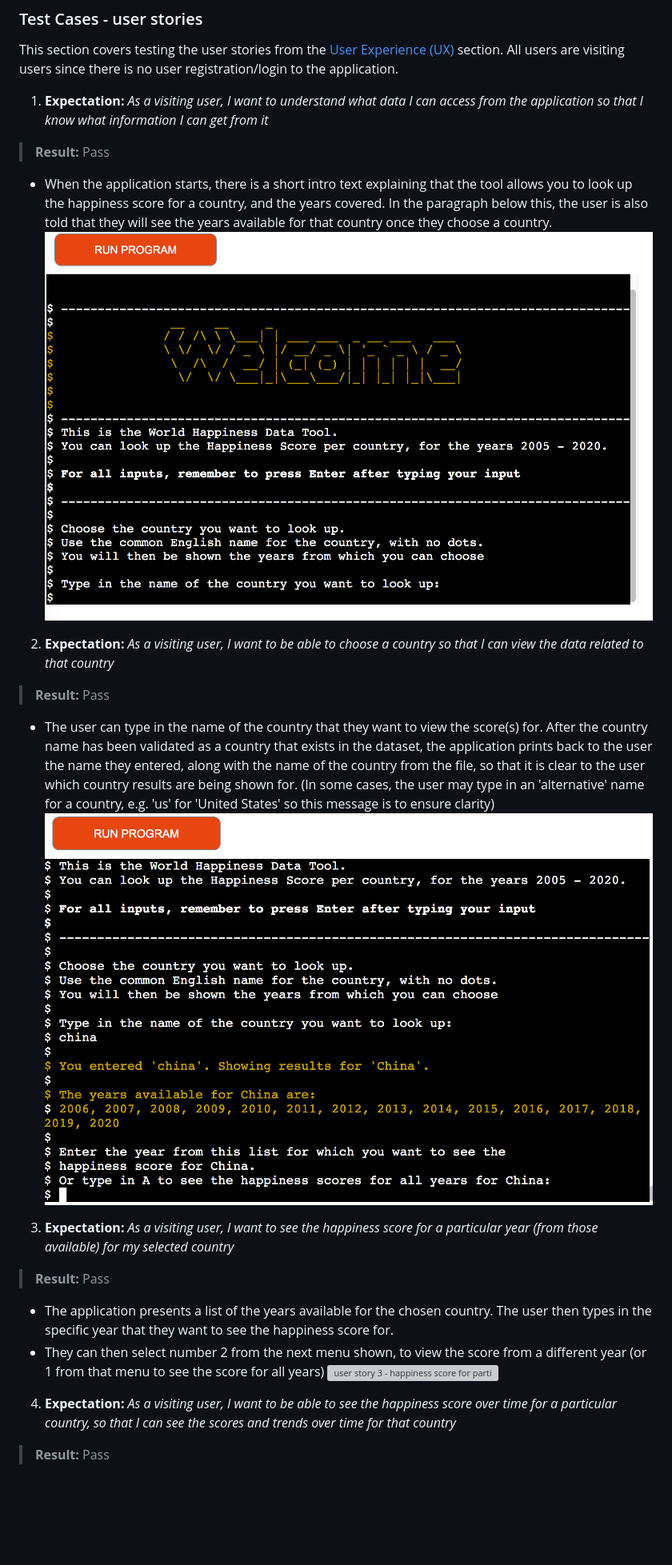
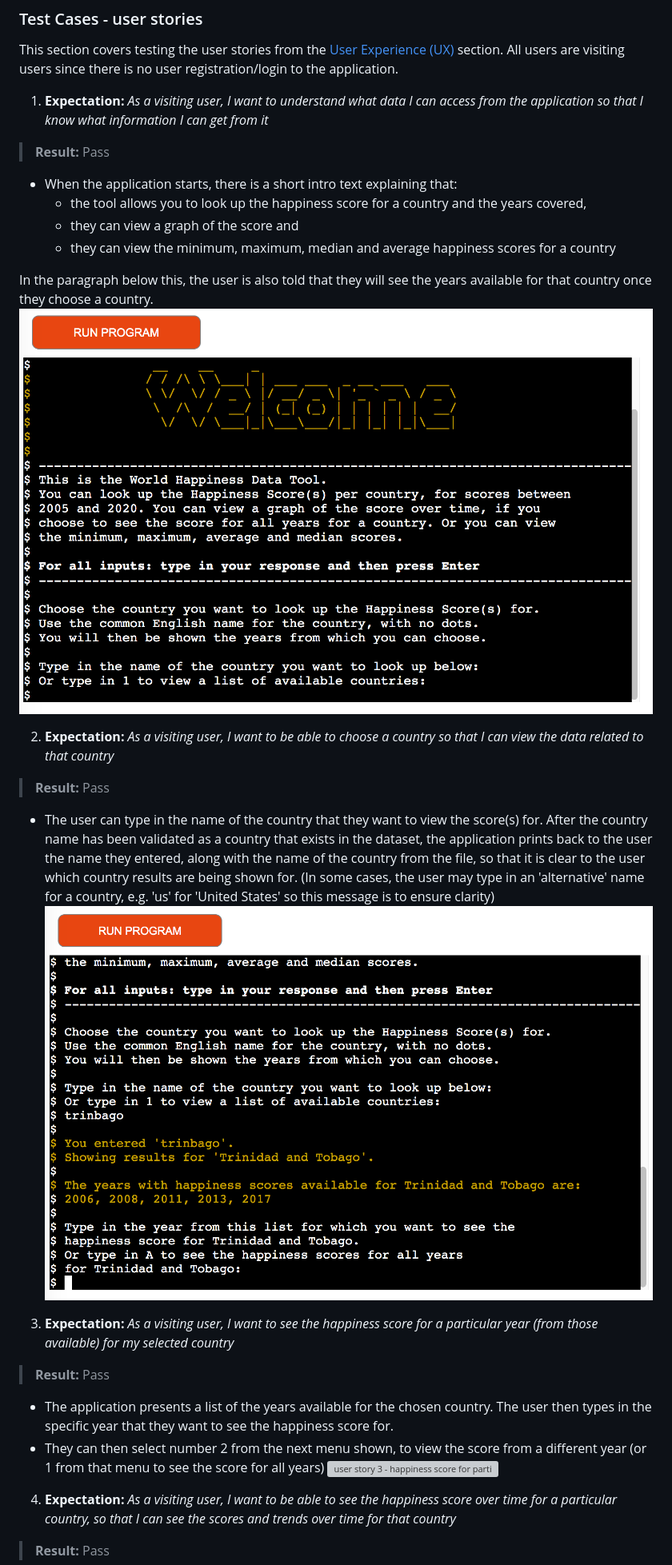
Before and after one commit to Fiona-T/world-happiness-data, a Markdown page: README.md, the part around the change printed below. Shown: that part at 80% size. Rendered like a GitHub page; pictures changed too: docs/user-stories/user-story-1-intro-text.png, docs/user-stories/user-story-2-choose-country.png; blank space fills up the shorter version; grey boxes are pictures that could not be loaded.

Commit message:
docs: update user stories 1,2 with revised screenprints, add user story 8, in Testing Section, README.md

```diff
--- a/README.md
+++ b/README.md
@@ -157,17 +157,25 @@ This section covers testing the user stories from the [User Experience (UX)](#us
 
 1. **Expectation:** *As a visiting user, I want to understand what data I can access from the application so that I know what information I can get from it*
 >**Result:** Pass
-- When the application starts, there is a short intro text explaining that the tool allows you to look up the happiness score for a country, and the years covered. In the paragraph below this, the user is also told that they will see the years available for that country once they choose a country.
+- When the application starts, there is a short intro text explaining that:
+    - the tool allows you to look up the happiness score for a country and the years covered,
+    - they can view a graph of the score and
+    - they can view the minimum, maximum, median and average happiness scores for a country
+
+In the paragraph below this, the user is also told that they will see the years available for that country once they choose a country.
 ![user story 1 - intro text](docs/user-stories/user-story-1-intro-text.png)
+
 2. **Expectation:** *As a visiting user, I want to be able to choose a country so that I can view the data related to that country*
 >**Result:** Pass
 - The user can type in the name of the country that they want to view the score(s) for. After the country name has been validated as a country that exists in the dataset, the application prints back to the user the name they entered, along with the name of the country from the file, so that it is clear to the user which country results are being shown for. (In some cases, the user may type in an 'alternative' name for a country, e.g. 'us' for 'United States' so this message is to ensure clarity)
 ![user story 2 - choose country](docs/user-stories/user-story-2-choose-country.png)
+
 3. **Expectation:** *As a visiting user, I want to see the happiness score for a particular year (from those available) for my selected country*
 >**Result:** Pass
 - The application presents a list of the years available for the chosen country. The user then types in the specific year that they want to see the happiness score for.
 - They can then select number 2 from the next menu shown, to view the score from a different year (or 1 from that menu to see the score for all years)
 ![user story 3 - happiness score for particular year](docs/user-stories/user-story-3-specific-year.png)
+
 4. **Expectation:** *As a visiting user, I want to be able to see the happiness score over time for a particular country, so that I can see the scores and trends over time for that country*
 >**Result:** Pass
 - The application presents a list of the years available for the chosen country, as shown in the user story 3 screenprint. The user is instructed to enter A if they want to view the happiness score for all of these years, instead of just a single year. The scores are then displayed as shown below, "year : score" for each available year.
```
Also changed, not shown: other parts of README.md (+9 -0 lines), docs/user-stories/user-story-8-country-list-bottom.png (added), docs/user-stories/user-story-8-country-list-top.png (added).
